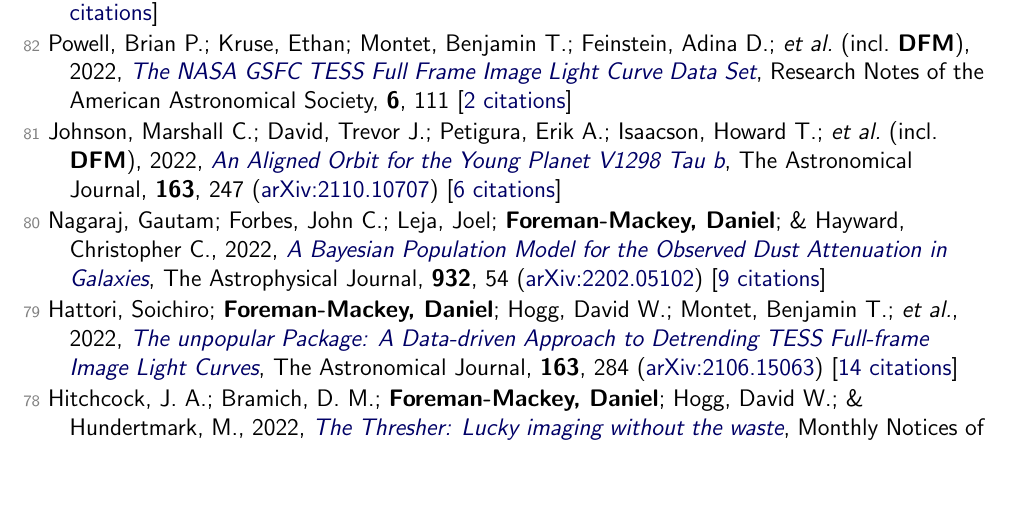
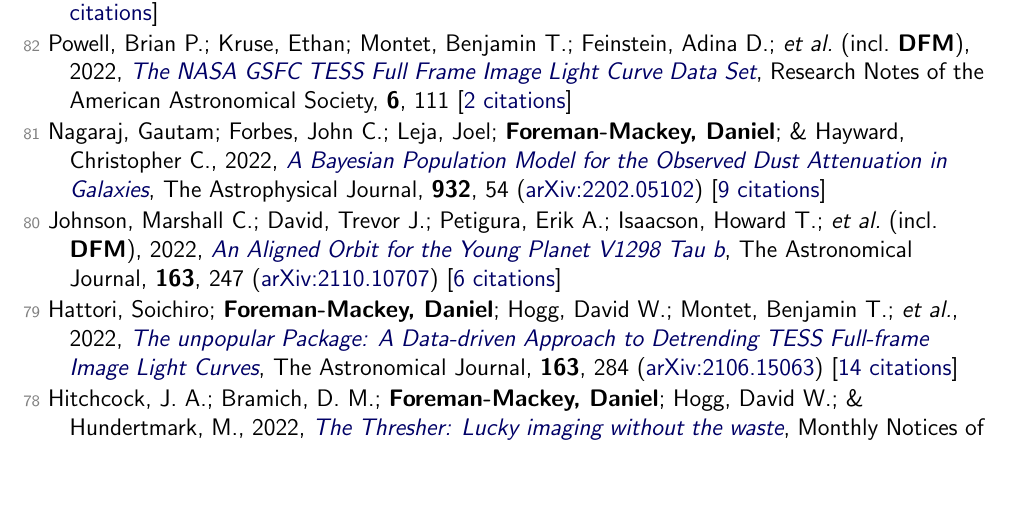
Before and after one commit to dfm/cv, a LaTeX document (tex/pubs.tex, which reads tex/pubs_ref.tex): part of page 1 of 8, cut so that both start at the same text. Compiled offline with pdfLaTeX.

Commit message:
updating data

```diff
--- a/tex/pubs_ref.tex
+++ b/tex/pubs_ref.tex
@@ -16,9 +16,9 @@
 
 \item[{\color{numcolor}\scriptsize82}] Powell, Brian P.; Kruse, Ethan; Montet, Benjamin T.; Feinstein, Adina D.; \etal\ (incl.\ \textbf{DFM}), 2022, \doi{10.3847/2515-5172/ac74c4}{The NASA GSFC TESS Full Frame Image Light Curve Data Set}, Research Notes of the American Astronomical Society, \textbf{6}, 111 [\href{https://ui.adsabs.harvard.edu/abs/2022RNAAS...6..111P}{2 citations}]
 
-\item[{\color{numcolor}\scriptsize81}] Johnson, Marshall C.; David, Trevor J.; Petigura, Erik A.; Isaacson, Howard T.; \etal\ (incl.\ \textbf{DFM}), 2022, \doi{10.3847/1538-3881/ac6271}{An Aligned Orbit for the Young Planet V1298 Tau b}, The Astronomical Journal, \textbf{163}, 247 (\arxiv{2110.10707}) [\href{https://ui.adsabs.harvard.edu/abs/2022AJ....163..247J}{6 citations}]
+\item[{\color{numcolor}\scriptsize81}] Nagaraj, Gautam; Forbes, John C.; Leja, Joel; \textbf{Foreman-Mackey, Daniel}; \& Hayward, Christopher C., 2022, \doi{10.3847/1538-4357/ac6c80}{A Bayesian Population Model for the Observed Dust Attenuation in Galaxies}, The Astrophysical Journal, \textbf{932}, 54 (\arxiv{2202.05102}) [\href{https://ui.adsabs.harvard.edu/abs/2022ApJ...932...54N}{9 citations}]
 
-\item[{\color{numcolor}\scriptsize80}] Nagaraj, Gautam; Forbes, John C.; Leja, Joel; \textbf{Foreman-Mackey, Daniel}; \& Hayward, Christopher C., 2022, \doi{10.3847/1538-4357/ac6c80}{A Bayesian Population Model for the Observed Dust Attenuation in Galaxies}, The Astrophysical Journal, \textbf{932}, 54 (\arxiv{2202.05102}) [\href{https://ui.adsabs.harvard.edu/abs/2022ApJ...932...54N}{9 citations}]
+\item[{\color{numcolor}\scriptsize80}] Johnson, Marshall C.; David, Trevor J.; Petigura, Erik A.; Isaacson, Howard T.; \etal\ (incl.\ \textbf{DFM}), 2022, \doi{10.3847/1538-3881/ac6271}{An Aligned Orbit for the Young Planet V1298 Tau b}, The Astronomical Journal, \textbf{163}, 247 (\arxiv{2110.10707}) [\href{https://ui.adsabs.harvard.edu/abs/2022AJ....163..247J}{6 citations}]
 
 \item[{\color{numcolor}\scriptsize79}] Hattori, Soichiro; \textbf{Foreman-Mackey, Daniel}; Hogg, David W.; Montet, Benjamin T.; \etal, 2022, \doi{10.3847/1538-3881/ac625a}{The unpopular Package: A Data-driven Approach to Detrending TESS Full-frame Image Light Curves}, The Astronomical Journal, \textbf{163}, 284 (\arxiv{2106.15063}) [\href{https://ui.adsabs.harvard.edu/abs/2022AJ....163..284H}{14 citations}]
 
```
Also changed, not shown: tex/pubs_summary.tex (+1 -1 lines), README.md, 1 other file.
